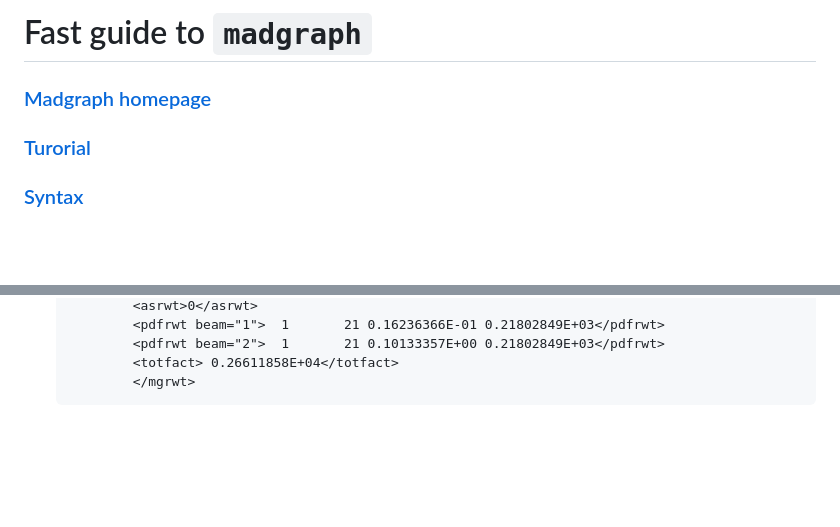
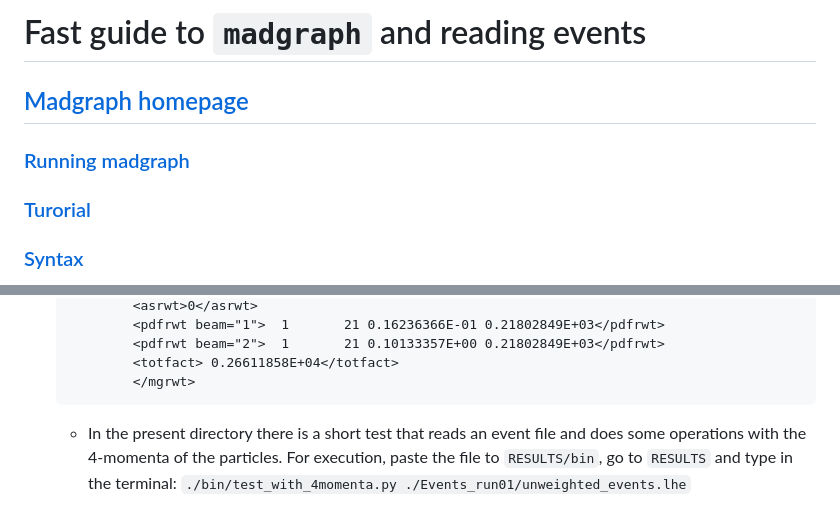
Before and after one commit to Carini108/Thesis, a Markdown page: tutorials/madgraph_tut.md, 2 parts joined by grey strips. Drawn GitHub-style; blank space fills up the shorter version.

```diff
--- a/tutorials/madgraph_tut.md
+++ b/tutorials/madgraph_tut.md
@@ -1,7 +1,8 @@
-# Fast guide to `madgraph`
+# Fast guide to `madgraph` and reading events
 
-### [Madgraph homepage](http://madgraph.phys.ucl.ac.be/index.html)
-### [](https://www.niu.edu/spmartin/madgraph/)
+## [Madgraph homepage](http://madgraph.phys.ucl.ac.be/index.html)
+
+### [Running madgraph](https://www.niu.edu/spmartin/madgraph/)
 ### [Turorial](https://www.niu.edu/spmartin/madgraph/madtutor.html)
 ### [Syntax](https://www.niu.edu/spmartin/madgraph/madsyntax.html)
 
@@ -57,3 +58,7 @@
               </mgrwt>
 
   </head>
+
+  * In the present directory there is a short test that reads an event file and does some operations with the 4-momenta of the particles.
+    For execution, paste the file to `RESULTS/bin`, go to `RESULTS` and type in the terminal:
+    `./bin/test_with_4momenta.py ./Events_run01/unweighted_events.lhe`
```
